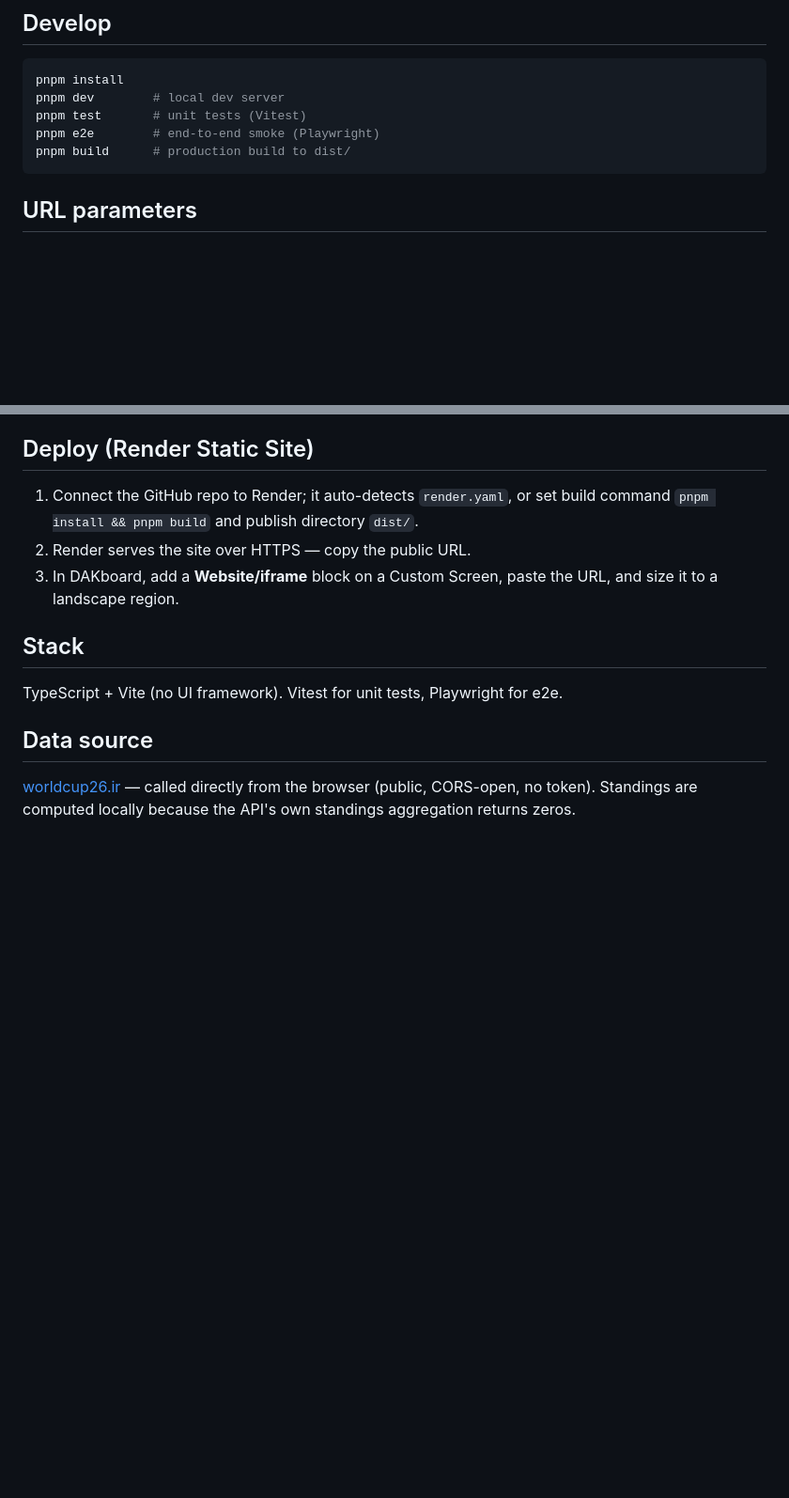
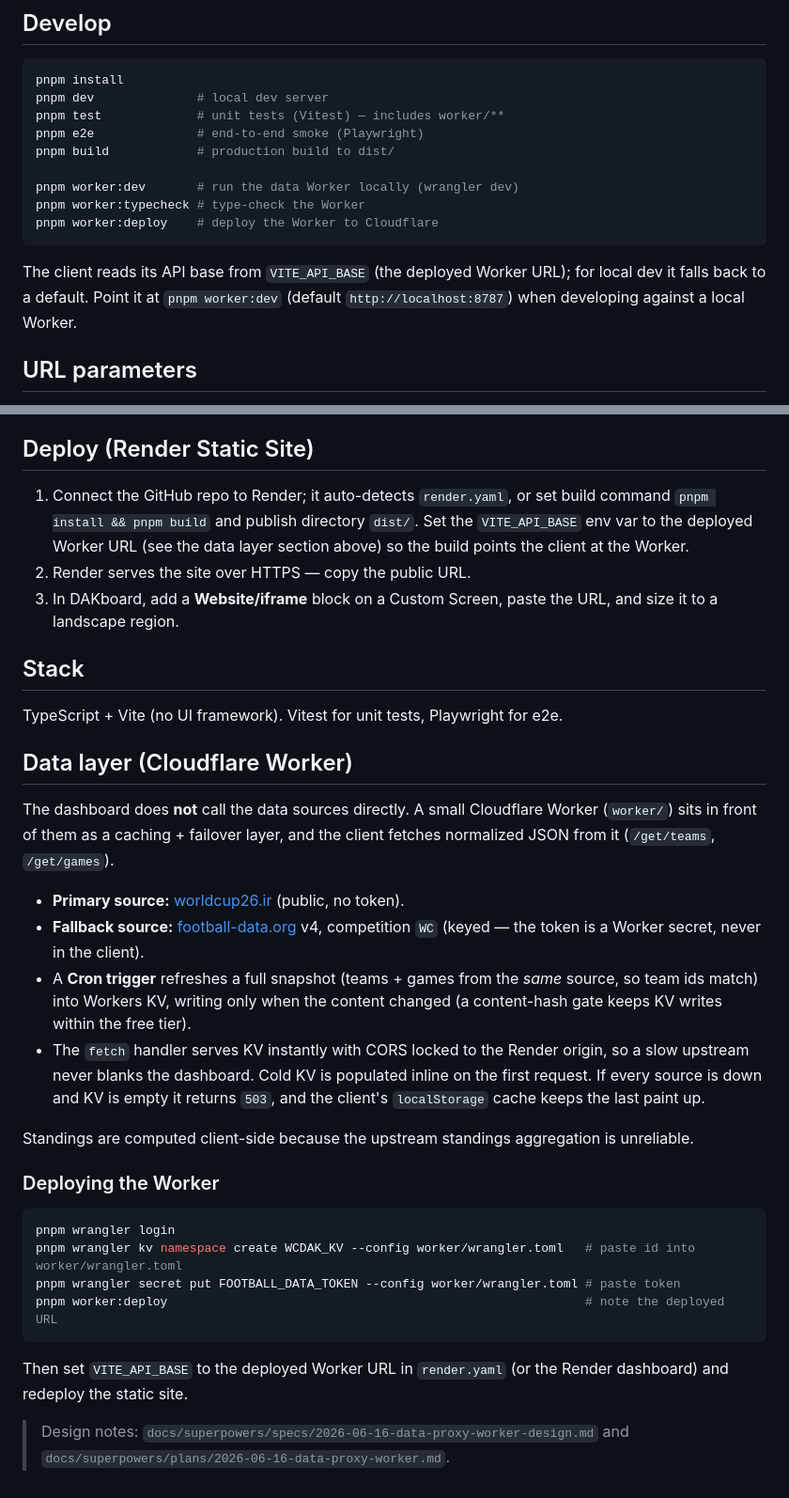
Before and after one commit to jskunkle/WorldCupDak, a Markdown page: README.md, 2 parts joined by grey strips. Shown at 94% size. Rendered like a GitHub page; blank space fills up the shorter version.

Commit message:
docs: document the Worker data layer, deploy steps, and dev gotchas

````diff
--- a/README.md
+++ b/README.md
@@ -18,11 +18,19 @@ Implemented. Static site; deploy to Render (see below).
 
 ```bash
 pnpm install
-pnpm dev        # local dev server
-pnpm test       # unit tests (Vitest)
-pnpm e2e        # end-to-end smoke (Playwright)
-pnpm build      # production build to dist/
+pnpm dev              # local dev server
+pnpm test             # unit tests (Vitest) — includes worker/**
+pnpm e2e              # end-to-end smoke (Playwright)
+pnpm build            # production build to dist/
+
+pnpm worker:dev       # run the data Worker locally (wrangler dev)
+pnpm worker:typecheck # type-check the Worker
+pnpm worker:deploy    # deploy the Worker to Cloudflare
 ```
+
+The client reads its API base from `VITE_API_BASE` (the deployed Worker URL); for
+local dev it falls back to a default. Point it at `pnpm worker:dev` (default
+`http://localhost:8787`) when developing against a local Worker.
 
 ## URL parameters
 
@@ -54,6 +62,8 @@ Invalid or unknown parameters are ignored and fall back to defaults — the dash
 
 1. Connect the GitHub repo to Render; it auto-detects `render.yaml`, or set
    build command `pnpm install && pnpm build` and publish directory `dist/`.
+   Set the `VITE_API_BASE` env var to the deployed Worker URL (see the data
+   layer section above) so the build points the client at the Worker.
 2. Render serves the site over HTTPS — copy the public URL.
 3. In DAKboard, add a **Website/iframe** block on a Custom Screen, paste the
    URL, and size it to a landscape region.
@@ -62,8 +72,37 @@ Invalid or unknown parameters are ignored and fall back to defaults — the dash
 
 TypeScript + Vite (no UI framework). Vitest for unit tests, Playwright for e2e.
 
-## Data source
+## Data layer (Cloudflare Worker)
 
-[worldcup26.ir](https://worldcup26.ir) — called directly from the browser
-(public, CORS-open, no token). Standings are computed locally because the API's
-own standings aggregation returns zeros.
+The dashboard does **not** call the data sources directly. A small Cloudflare
+Worker (`worker/`) sits in front of them as a caching + failover layer, and the
+client fetches normalized JSON from it (`/get/teams`, `/get/games`).
+
+- **Primary source:** [worldcup26.ir](https://worldcup26.ir) (public, no token).
+- **Fallback source:** [football-data.org](https://www.football-data.org) v4,
+  competition `WC` (keyed — the token is a Worker secret, never in the client).
+- A **Cron trigger** refreshes a full snapshot (teams + games from the _same_
+  source, so team ids match) into Workers KV, writing only when the content
+  changed (a content-hash gate keeps KV writes within the free tier).
+- The `fetch` handler serves KV instantly with CORS locked to the Render origin,
+  so a slow upstream never blanks the dashboard. Cold KV is populated inline on
+  the first request. If every source is down and KV is empty it returns `503`,
+  and the client's `localStorage` cache keeps the last paint up.
+
+Standings are computed client-side because the upstream standings aggregation is
+unreliable.
+
+### Deploying the Worker
+
+```bash
+pnpm wrangler login
+pnpm wrangler kv namespace create WCDAK_KV --config worker/wrangler.toml   # paste id into worker/wrangler.toml
+pnpm wrangler secret put FOOTBALL_DATA_TOKEN --config worker/wrangler.toml # paste token
+pnpm worker:deploy                                                         # note the deployed URL
+```
+
+Then set `VITE_API_BASE` to the deployed Worker URL in `render.yaml` (or the
+Render dashboard) and redeploy the static site.
+
+> Design notes: `docs/superpowers/specs/2026-06-16-data-proxy-worker-design.md`
+> and `docs/superpowers/plans/2026-06-16-data-proxy-worker.md`.
````
Also changed, not shown: CLAUDE.md (added, +52 -0 lines).
